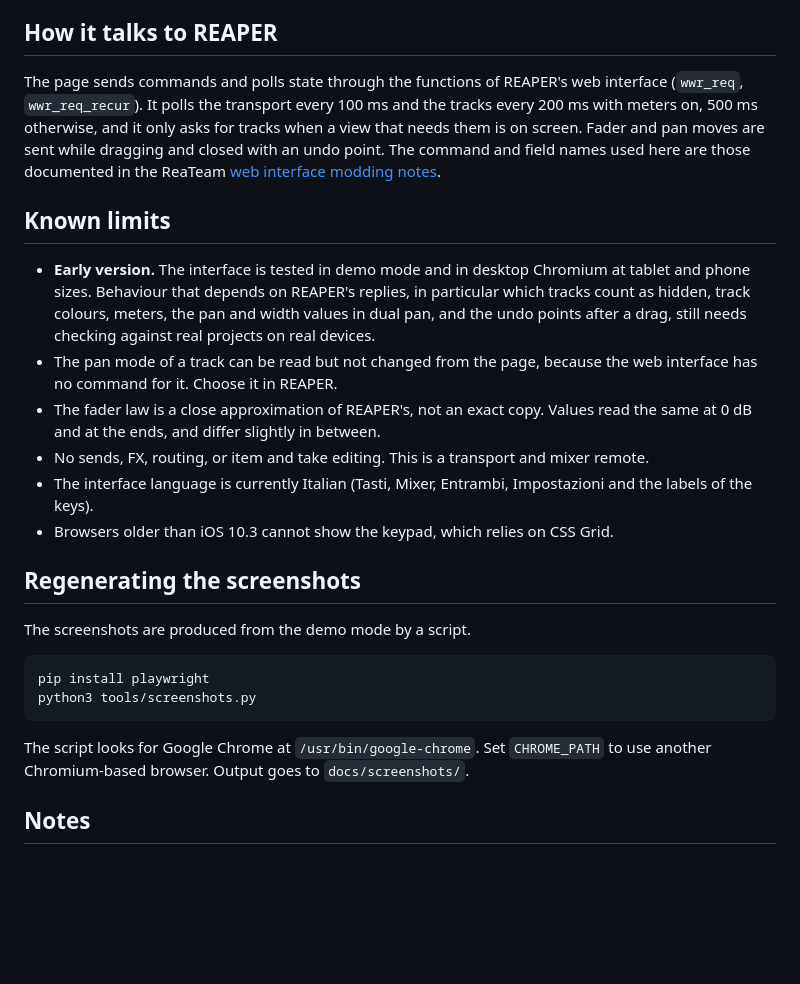
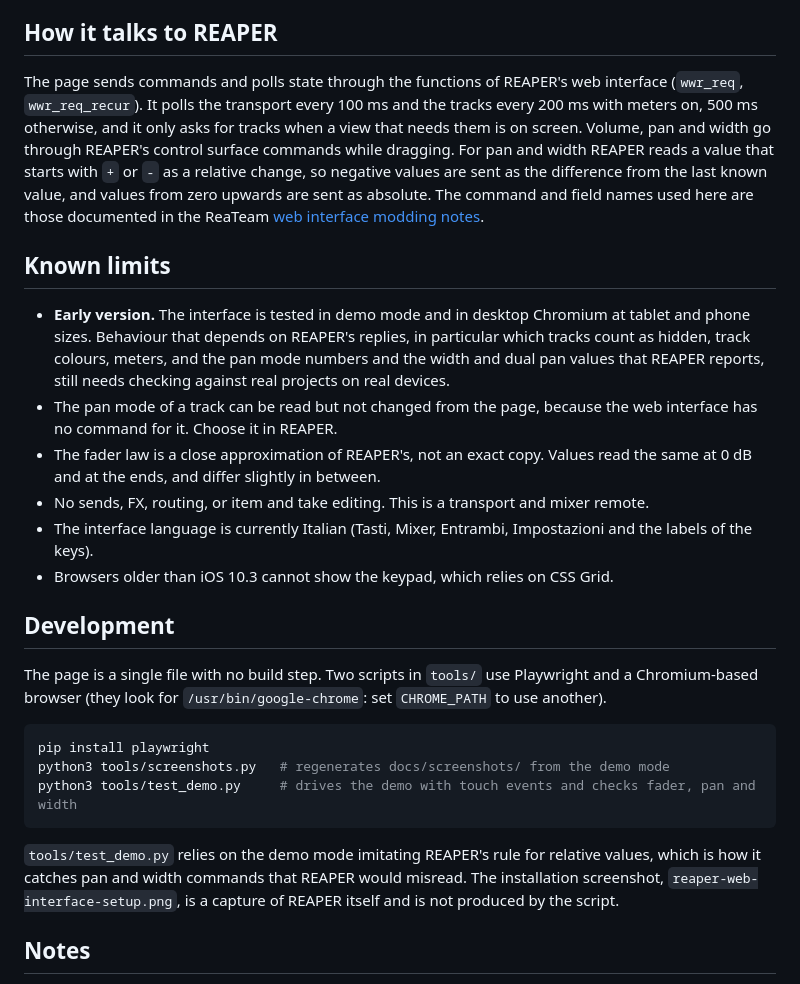
Before and after one commit to elnathproject/reaper-studio-control, a Markdown page: README.md, the part around one of its changes. GitHub-like rendering; blank space fills up the shorter version.

````diff
--- a/README.md
+++ b/README.md
@@ -100,27 +159,28 @@ If the page is opened outside REAPER, so that `main.js` cannot be loaded, it sta
 
 ## How it talks to REAPER
 
-The page sends commands and polls state through the functions of REAPER's web interface (`wwr_req`, `wwr_req_recur`). It polls the transport every 100 ms and the tracks every 200 ms with meters on, 500 ms otherwise, and it only asks for tracks when a view that needs them is on screen. Fader and pan moves are sent while dragging and closed with an undo point. The command and field names used here are those documented in the ReaTeam [web interface modding notes](https://github.com/ReaTeam/Doc/blob/master/web_interface_modding.md).
+The page sends commands and polls state through the functions of REAPER's web interface (`wwr_req`, `wwr_req_recur`). It polls the transport every 100 ms and the tracks every 200 ms with meters on, 500 ms otherwise, and it only asks for tracks when a view that needs them is on screen. Volume, pan and width go through REAPER's control surface commands while dragging. For pan and width REAPER reads a value that starts with `+` or `-` as a relative change, so negative values are sent as the difference from the last known value, and values from zero upwards are sent as absolute. The command and field names used here are those documented in the ReaTeam [web interface modding notes](https://github.com/ReaTeam/Doc/blob/master/web_interface_modding.md).
 
 ## Known limits
 
-- **Early version.** The interface is tested in demo mode and in desktop Chromium at tablet and phone sizes. Behaviour that depends on REAPER's replies, in particular which tracks count as hidden, track colours, meters, the pan and width values in dual pan, and the undo points after a drag, still needs checking against real projects on real devices.
+- **Early version.** The interface is tested in demo mode and in desktop Chromium at tablet and phone sizes. Behaviour that depends on REAPER's replies, in particular which tracks count as hidden, track colours, meters, and the pan mode numbers and the width and dual pan values that REAPER reports, still needs checking against real projects on real devices.
 - The pan mode of a track can be read but not changed from the page, because the web interface has no command for it. Choose it in REAPER.
 - The fader law is a close approximation of REAPER's, not an exact copy. Values read the same at 0 dB and at the ends, and differ slightly in between.
 - No sends, FX, routing, or item and take editing. This is a transport and mixer remote.
 - The interface language is currently Italian (Tasti, Mixer, Entrambi, Impostazioni and the labels of the keys).
 - Browsers older than iOS 10.3 cannot show the keypad, which relies on CSS Grid.
 
-## Regenerating the screenshots
+## Development
 
-The screenshots are produced from the demo mode by a script.
+The page is a single file with no build step. Two scripts in `tools/` use Playwright and a Chromium-based browser (they look for `/usr/bin/google-chrome`: set `CHROME_PATH` to use another).
 
 ```sh
 pip install playwright
-python3 tools/screenshots.py
+python3 tools/screenshots.py   # regenerates docs/screenshots/ from the demo mode
+python3 tools/test_demo.py     # drives the demo with touch events and checks fader, pan and width
 ```
 
-The script looks for Google Chrome at `/usr/bin/google-chrome`. Set `CHROME_PATH` to use another Chromium-based browser. Output goes to `docs/screenshots/`.
+`tools/test_demo.py` relies on the demo mode imitating REAPER's rule for relative values, which is how it catches pan and width commands that REAPER would misread. The installation screenshot, `reaper-web-interface-setup.png`, is a capture of REAPER itself and is not produced by the script.
 
 ## Notes
 
````
Also changed, not shown: other parts of README.md (+65 -6 lines), docs/screenshots/reaper-web-interface-setup.png (added), 2 other files.
